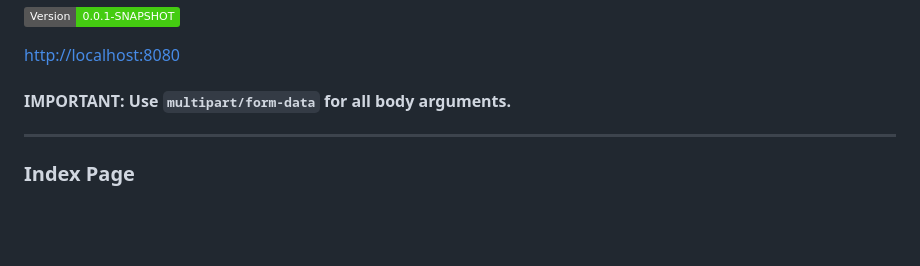
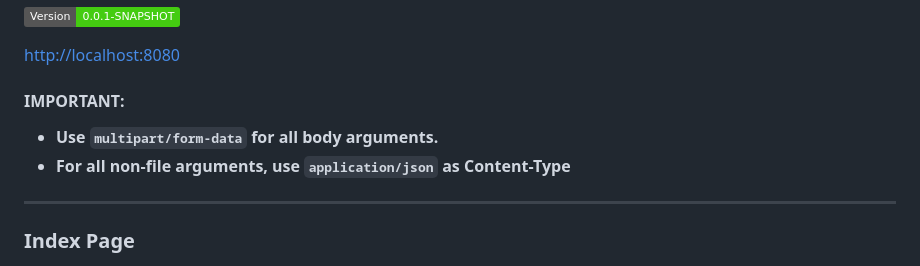
Before and after one commit to lawrencexli/4156_project, a Markdown page: README.md, the part around the change. Rendered like a GitHub page; badges without logos; blank space fills up the shorter version.

Commit message:
Use multipart/form-data` for all body arguments instead of query parameters.

```diff
--- a/README.md
+++ b/README.md
@@ -99,7 +99,9 @@ set up. Go to the index page in your browser and check if `Welcome to IPMS!` mes
 
 [http://localhost:8080](http://localhost:8080)
 
-#### **IMPORTANT:** Use `multipart/form-data` for all body arguments.
+#### **IMPORTANT:**
+- **Use `multipart/form-data` for all body arguments.**
+- **For all non-file arguments, use `application/json` as Content-Type**
 
 ------------------------------------------------------------------------------------------
 
```
